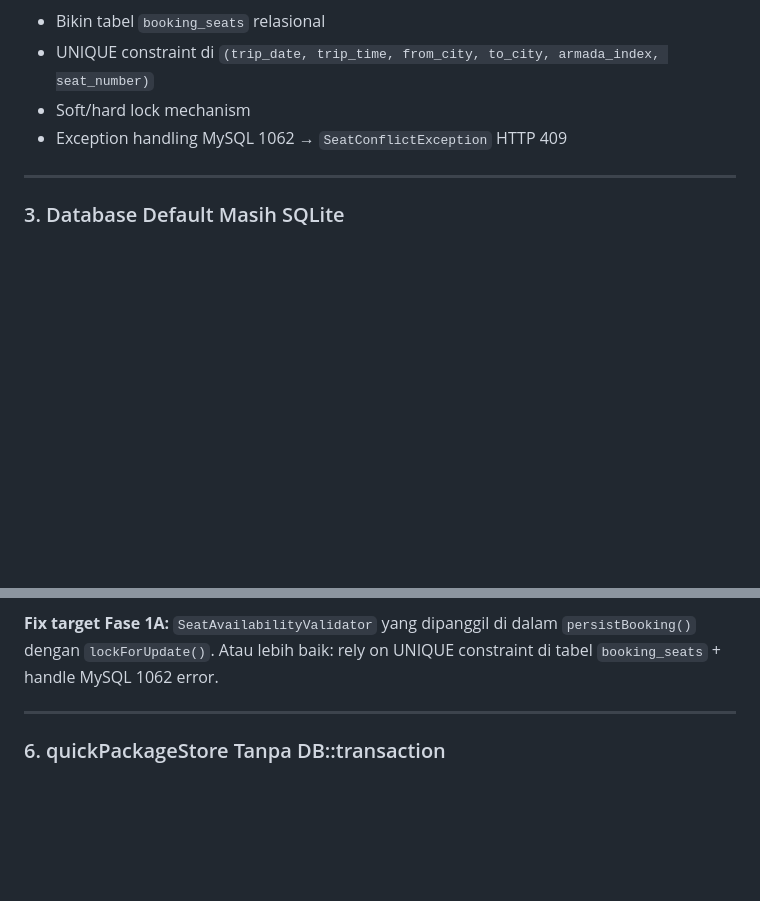
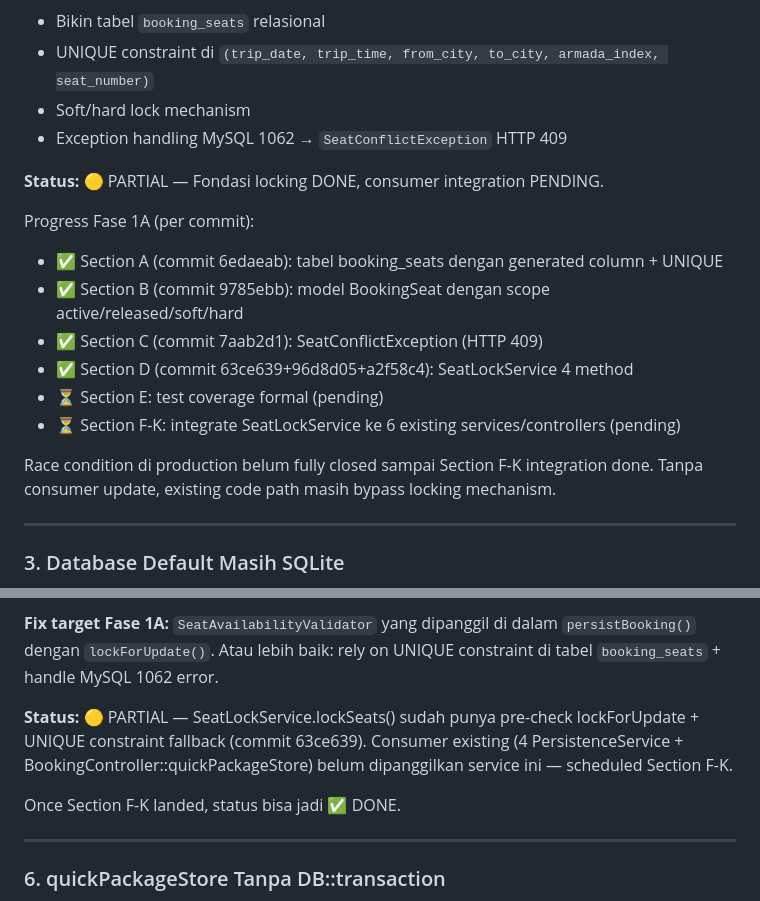
Before and after one commit to nerry21/lkt_one, a Markdown page: docs/audit-findings.md, 2 parts joined by grey strips. Drawn GitHub-style; blank space fills up the shorter version.

Commit message:
docs(audit): update bug #2 and #5 status to partial (Section D landed)
SeatLockService fondasi sudah ready setelah Section A-D (11 commit di
branch feat/phase-1a-seat-locking). Bug #2 race condition dan #5 validasi
seat availability masuk fase 'partial' — fondasi done, tapi consumer
integration (Section F-K) belum. Bug belum fully closed sampai 4
PersistenceService + BookingController::quickPackageStore dipanggilkan
SeatLockService.

Commit Section A-D reference:
- 6edaeab: migration booking_seats
- 9785ebb: model BookingSeat
- 7aab2d1: exception classes
- 63ce639: SeatLockService.lockSeats
- 96d8d05: SeatLockService.promoteToHard + releaseSeats
- a2f58c4: SeatLockService.getOccupiedSeats

Co-Authored-By: Claude Opus 4.7 (1M context) <noreply@anthropic.com>

```diff
--- a/docs/audit-findings.md
+++ b/docs/audit-findings.md
@@ -71,6 +71,19 @@ Dokumen ini merangkum semua temuan audit yang dilakukan dari dua sumber:
 - Soft/hard lock mechanism
 - Exception handling MySQL 1062 → `SeatConflictException` HTTP 409
 
+**Status:** 🟡 PARTIAL — Fondasi locking DONE, consumer integration PENDING.
+
+Progress Fase 1A (per commit):
+- ✅ Section A (commit 6edaeab): tabel booking_seats dengan generated column + UNIQUE
+- ✅ Section B (commit 9785ebb): model BookingSeat dengan scope active/released/soft/hard
+- ✅ Section C (commit 7aab2d1): SeatConflictException (HTTP 409)
+- ✅ Section D (commit 63ce639+96d8d05+a2f58c4): SeatLockService 4 method
+- ⏳ Section E: test coverage formal (pending)
+- ⏳ Section F-K: integrate SeatLockService ke 6 existing services/controllers (pending)
+
+Race condition di production belum fully closed sampai Section F-K integration done.
+Tanpa consumer update, existing code path masih bypass locking mechanism.
+
 ---
 
 ### 3. Database Default Masih SQLite
@@ -126,6 +139,13 @@ Dokumen ini merangkum semua temuan audit yang dilakukan dari dua sumber:
 - Bahkan kalau frontend jujur memanggilnya sebelum submit, hasilnya stale (TOCTOU — Time Of Check to Time Of Use)
 
 **Fix target Fase 1A:** `SeatAvailabilityValidator` yang dipanggil di dalam `persistBooking()` dengan `lockForUpdate()`. Atau lebih baik: rely on UNIQUE constraint di tabel `booking_seats` + handle MySQL 1062 error.
+
+**Status:** 🟡 PARTIAL — SeatLockService.lockSeats() sudah punya pre-check
+lockForUpdate + UNIQUE constraint fallback (commit 63ce639). Consumer existing
+(4 PersistenceService + BookingController::quickPackageStore) belum dipanggilkan
+service ini — scheduled Section F-K.
+
+Once Section F-K landed, status bisa jadi ✅ DONE.
 
 ---
 
```
